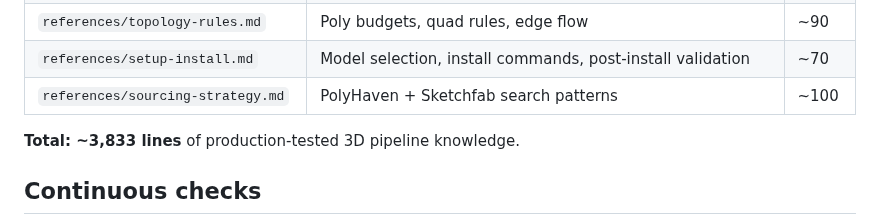
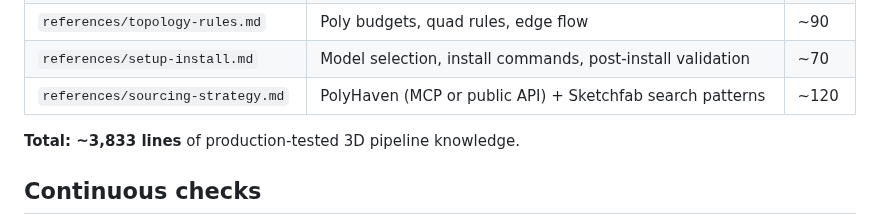
Before and after one commit to elithril/blender-kiln, a Markdown page: README.md, the part around the change. Drawn GitHub-style.

```diff
--- a/README.md
+++ b/README.md
@@ -339,7 +339,7 @@ Once installed, the skill directory looks like this:
 | `references/naming-conventions.md` | Blender + GLTF name mapping + file conventions | ~150 |
 | `references/topology-rules.md` | Poly budgets, quad rules, edge flow | ~90 |
 | `references/setup-install.md` | Model selection, install commands, post-install validation | ~70 |
-| `references/sourcing-strategy.md` | PolyHaven + Sketchfab search patterns | ~100 |
+| `references/sourcing-strategy.md` | PolyHaven (MCP or public API) + Sketchfab search patterns | ~120 |
 
 **Total: ~3,833 lines** of production-tested 3D pipeline knowledge.
 
```
Also changed, not shown: SKILL.md (+30 -0 lines), references/sourcing-strategy.md (+24 -2 lines).
